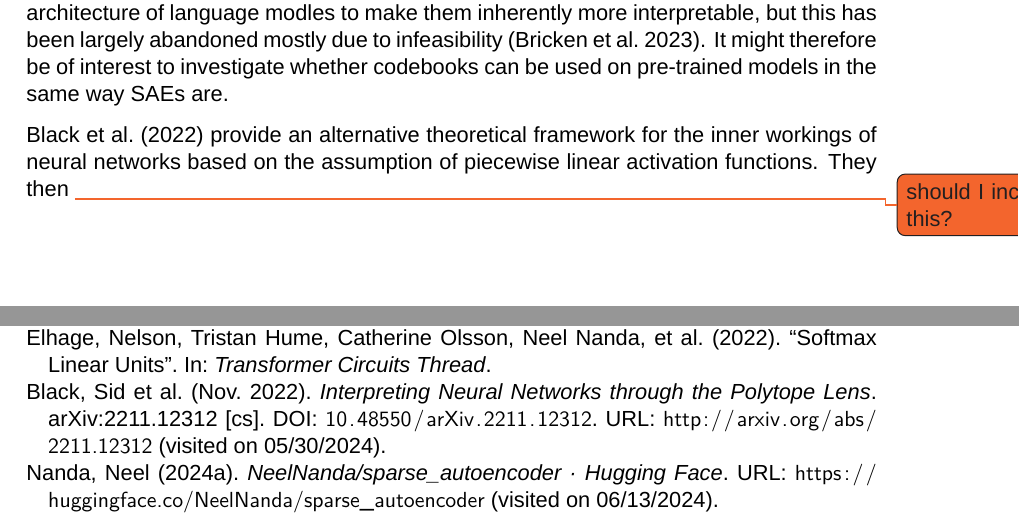
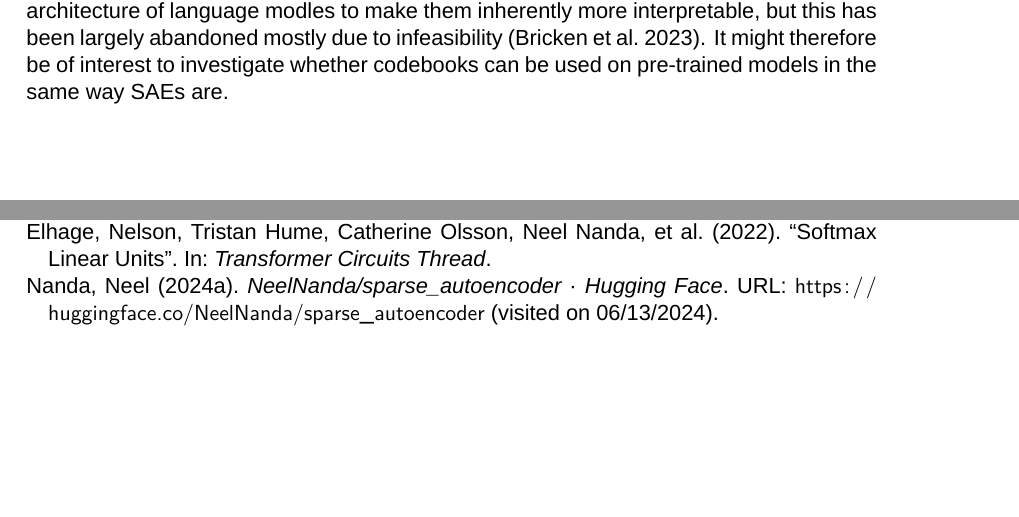
Before and after one commit to albertsgarde/thesis, a LaTeX thesis (report/main.tex, which reads report/chapters/theory/sae.tex): two parts of pages 19 and 37 of 40, joined at a grey line, cut so that both start at the same text, the shorter picture padded with empty space. Compiled offline with XeLaTeX; a missing font is replaced by an installed copy or a similar font.

Commit message:
:fountain_pen: Remove unneeded unfinished paragraph

```diff
--- a/report/chapters/theory/sae.tex
+++ b/report/chapters/theory/sae.tex
@@ -222,7 +222,3 @@ The first difference is interesting, since many of the issues that work presente
 The second one however can be a large disadvantage.
 There has been previous work \parencite{elhage_softmax_2022} to change the architecture of language modles to make them inherently more interpretable, but this has been largely abandoned mostly due to infeasibility \parencite{bricken_towards_2023}.
 It might therefore be of interest to investigate whether codebooks can be used on pre-trained models in the same way SAEs are.
-
-
-\textcite{black_interpreting_2022} provide an alternative theoretical framework for the inner workings of neural networks based on the assumption of piecewise linear activation functions.
-They then \todo{should I include this?}
```
